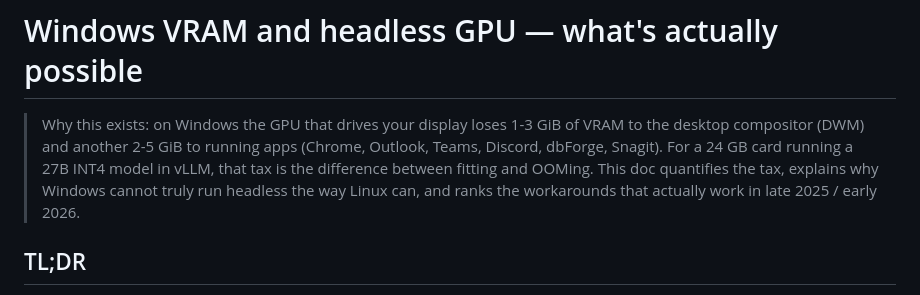
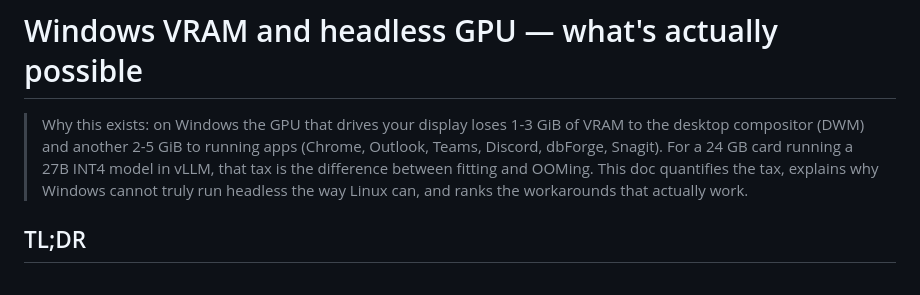
Before and after one commit to nikolatesla20/qwen3.6-windows-server, a Markdown page: docs/WINDOWS_VRAM_HEADLESS.md, the part around the change. GitHub-like rendering.

Commit message:
Update WINDOWS_VRAM_HEADLESS.md for clarity
Removed outdated information about headless operation workarounds.

```diff
--- a/docs/WINDOWS_VRAM_HEADLESS.md
+++ b/docs/WINDOWS_VRAM_HEADLESS.md
@@ -5,8 +5,7 @@
 > (Chrome, Outlook, Teams, Discord, dbForge, Snagit). For a 24 GB card running
 > a 27B INT4 model in vLLM, that tax is the difference between fitting and
 > OOMing. This doc quantifies the tax, explains why Windows cannot truly run
-> headless the way Linux can, and ranks the workarounds that actually work in
-> late 2025 / early 2026.
+> headless the way Linux can, and ranks the workarounds that actually work.
 
 ## TL;DR
 
```
